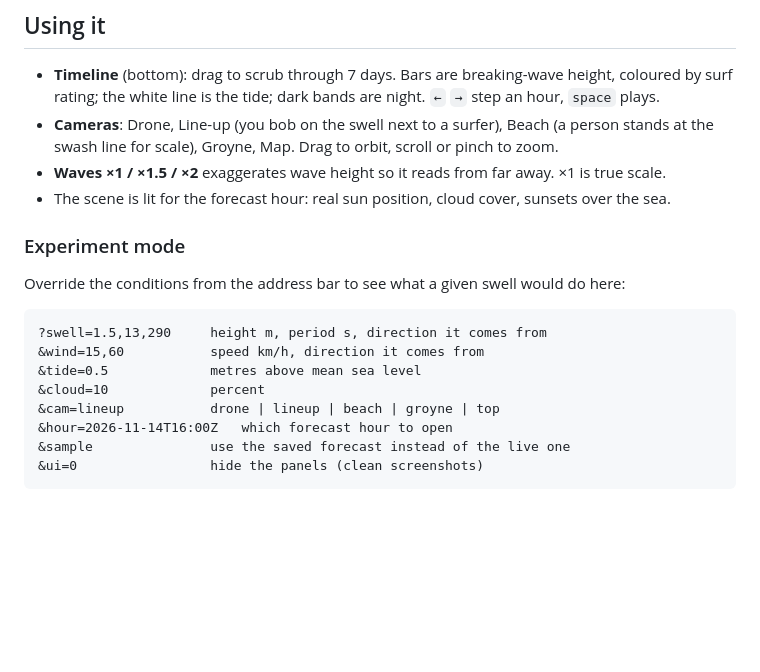
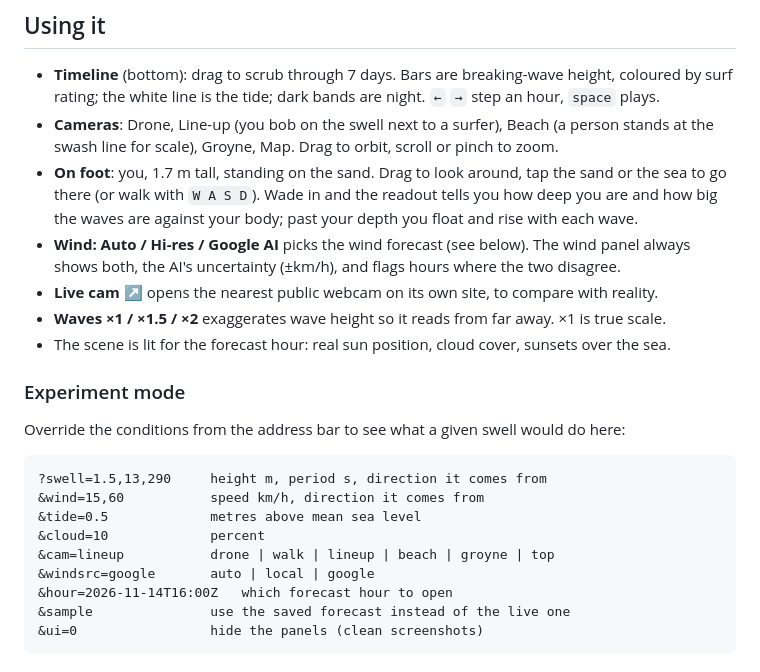
Before and after one commit to jorgecaldeira13/Wave-Forecast, a Markdown page: README.md, the part around one of its changes. GitHub-like rendering; blank space fills up the shorter version.

```diff
--- a/README.md
+++ b/README.md
@@ -27,6 +28,12 @@ No API keys are needed.
   surf rating; the white line is the tide; dark bands are night. `←` `→` step an hour, `space` plays.
 - **Cameras**: Drone, Line-up (you bob on the swell next to a surfer), Beach (a person stands at
   the swash line for scale), Groyne, Map. Drag to orbit, scroll or pinch to zoom.
+- **On foot**: you, 1.7 m tall, standing on the sand. Drag to look around, tap the sand or the sea
+  to go there (or walk with `W A S D`). Wade in and the readout tells you how deep you are and how
+  big the waves are against your body; past your depth you float and rise with each wave.
+- **Wind: Auto / Hi-res / Google AI** picks the wind forecast (see below). The wind panel always
+  shows both, the AI's uncertainty (±km/h), and flags hours where the two disagree.
+- **Live cam ↗** opens the nearest public webcam on its own site, to compare with reality.
 - **Waves ×1 / ×1.5 / ×2** exaggerates wave height so it reads from far away. ×1 is true scale.
 - The scene is lit for the forecast hour: real sun position, cloud cover, sunsets over the sea.
 
@@ -39,7 +46,8 @@ Override the conditions from the address bar to see what a given swell would do
 &wind=15,60           speed km/h, direction it comes from
 &tide=0.5             metres above mean sea level
 &cloud=10             percent
-&cam=lineup           drone | lineup | beach | groyne | top
+&cam=lineup           drone | walk | lineup | beach | groyne | top
+&windsrc=google       auto | local | google
 &hour=2026-11-14T16:00Z   which forecast hour to open
 &sample               use the saved forecast instead of the live one
 &ui=0                 hide the panels (clean screenshots)
```
Also changed, not shown: other parts of README.md (+23 -1 lines), docs/on-foot.jpg (added), 10 other files.
